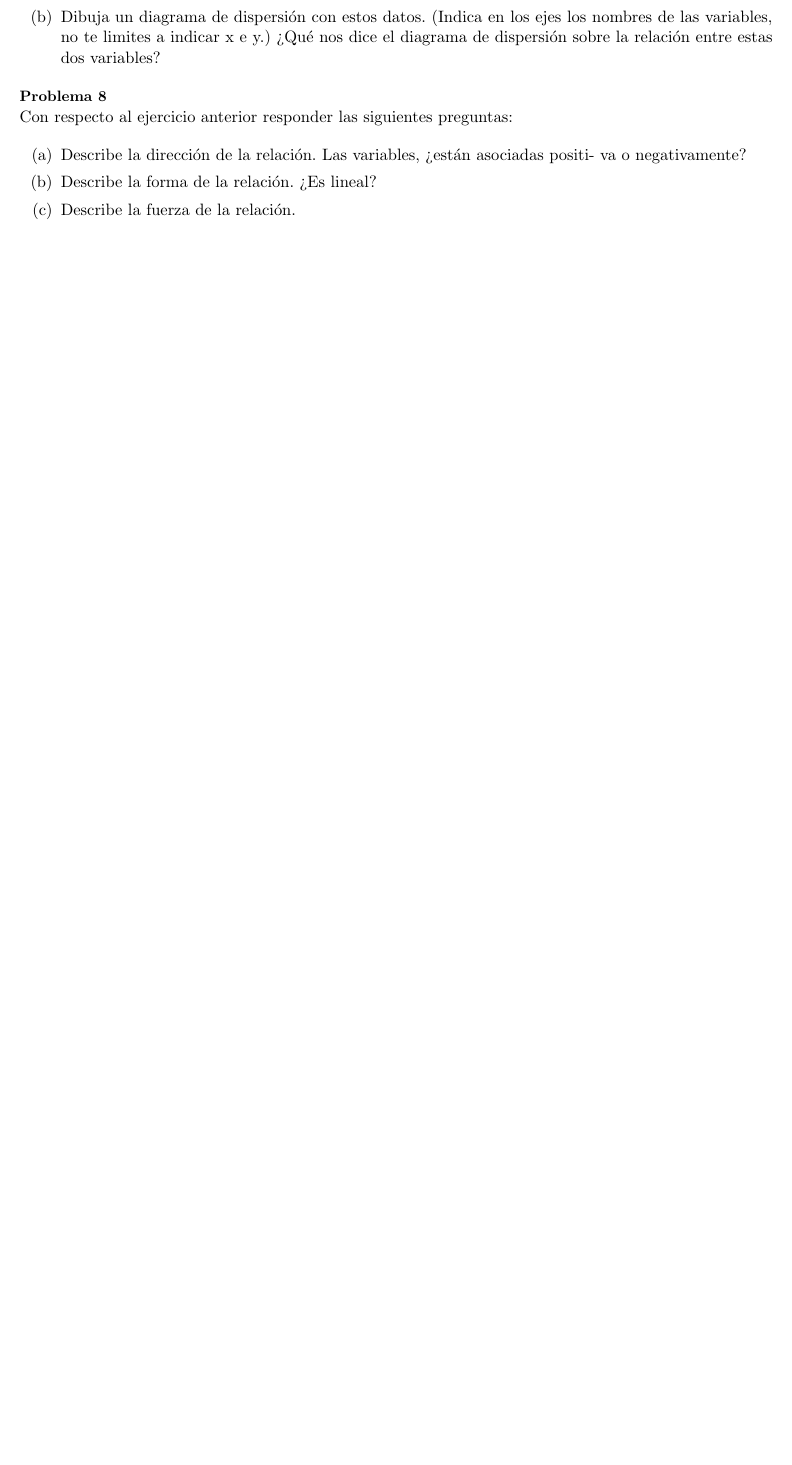
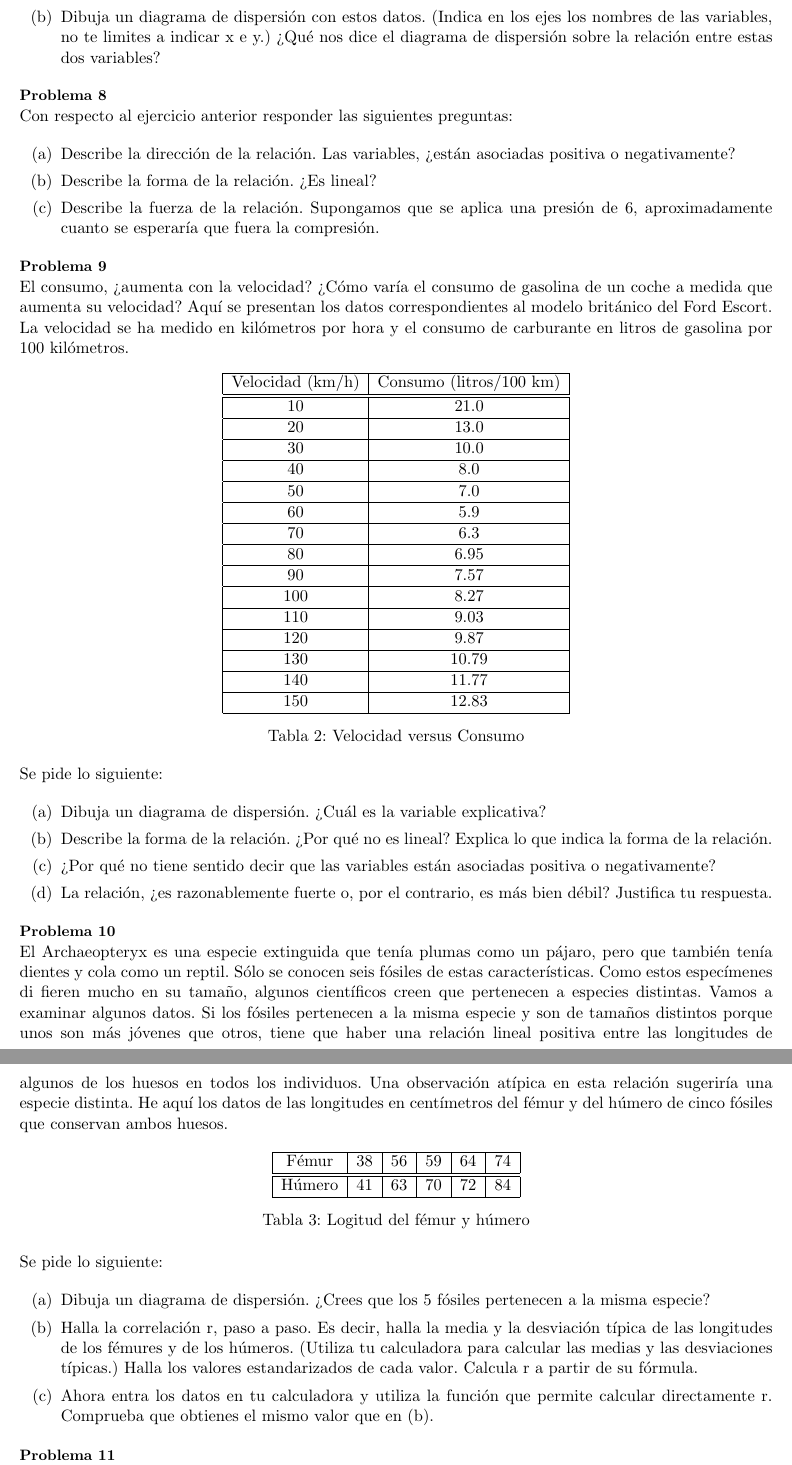
Before and after one commit to platense/guiaejercicios, a LaTeX document (GuiaUnidadII/guiaejerciciosii.tex): part of page 6 of 6 before the commit and two parts of pages 6 and 7 of 7 after it, the two joined at a grey line, cut so that both start at the same text, the shorter picture padded with empty space. Compiled offline with pdfLaTeX.

Commit message:
27 April 2017 16:11

```diff
--- a/GuiaUnidadII/guiaejerciciosii.tex
+++ b/GuiaUnidadII/guiaejerciciosii.tex
@@ -233,13 +232,119 @@ de dispersión sobre la relación entre estas dos variables?
 Con respecto al ejercicio anterior responder las siguientes preguntas:
 
 \begin{enumerate}[label=(\alph*)]
-\item Describe la dirección de la relación. Las variables, ¿están asociadas positi-
-va o negativamente?
+\item Describe la dirección de la relación. Las variables, ¿están asociadas positiva o negativamente?
 
 \item Describe la forma de la relación. ¿Es lineal?
 
-\item Describe la fuerza de la relación.
+\item Describe la fuerza de la relación. Supongamos que se aplica una presión de 6, aproximadamente cuanto se esperaría que fuera la compresión.
 
+
+\end{enumerate}
+
+
+\end{problema}
+
+
+\begin{problema}
+El consumo, ¿aumenta con la velocidad? ¿Cómo varía el consumo de gasolina de un coche a medida que aumenta su velocidad? Aquí se presentan los datos correspondientes al modelo británico del Ford Escort. La velocidad se ha medido en kilómetros por hora y el consumo de carburante en litros de gasolina por 100 kilómetros.
+
+\begin{table}[H]
+\begin{centering}
+\begin{tabular}{|c|c|}
+\hline
+Velocidad (km/h) & Consumo (litros/100 km)\tabularnewline
+\hline
+\hline
+10 & 21.0\tabularnewline
+\hline
+20 & 13.0\tabularnewline
+\hline
+30 & 10.0\tabularnewline
+\hline
+40 & 8.0\tabularnewline
+\hline
+50 & 7.0\tabularnewline
+\hline
+60 & 5.9\tabularnewline
+\hline
+70 & 6.3\tabularnewline
+\hline
+80 & 6.95\tabularnewline
+\hline
+90 & 7.57\tabularnewline
+\hline
+100 & 8.27\tabularnewline
+\hline
+110 & 9.03\tabularnewline
+\hline
+120 & 9.87\tabularnewline
+\hline
+130 & 10.79\tabularnewline
+\hline
+140 & 11.77\tabularnewline
+\hline
+150 & 12.83\tabularnewline
+\hline
+\end{tabular}
+\par\end{centering}
+\caption{Velocidad versus Consumo}
+
+\end{table}
+
+
+Se pide lo siguiente:
+
+\begin{enumerate}[label=(\alph*)]
+\item Dibuja un diagrama de dispersión. ¿Cuál es la variable explicativa?
+\item Describe la forma de la relación. ¿Por qué no es lineal? Explica lo que
+indica la forma de la relación.
+\item ¿Por qué no tiene sentido decir que las variables están asociadas positiva
+o negativamente?
+\item La relación, ¿es razonablemente fuerte o, por el contrario, es más bien
+débil? Justifica tu respuesta.
+\end{enumerate}
+
+
+
+
+\end{problema}
+
+
+\begin{problema}
+El Archaeopteryx es una especie extinguida que tenía plumas como un pájaro, pero que también tenía dientes y cola como un reptil.
+Sólo se conocen seis fósiles de estas características. Como estos especímenes di
+fieren mucho en su tamaño, algunos científicos creen que pertenecen a especies
+distintas. Vamos a examinar algunos datos. Si los fósiles pertenecen a la misma
+especie y son de tamaños distintos porque unos son más jóvenes que otros, tiene que haber una relación lineal positiva entre las longitudes de algunos de los
+huesos en todos los individuos. Una observación atípica en esta relación sugeriría
+una especie distinta. He aquí los datos de las longitudes en centímetros del fémur
+y del húmero de cinco fósiles que conservan ambos huesos.
+
+
+\begin{table}[H]
+\begin{centering}
+\begin{tabular}{|c|c|c|c|c|c|}
+\hline
+Fémur & 38 & 56 & 59 & 64 & 74\tabularnewline
+\hline
+\hline
+Húmero & 41 & 63 & 70 & 72 & 84\tabularnewline
+\hline
+\end{tabular}
+\par\end{centering}
+\caption{Logitud del fémur y húmero}
+\end{table}
+
+Se pide lo siguiente:
+
+\begin{enumerate}[label=(\alph*)]
+\item Dibuja un diagrama de dispersión. ¿Crees que los 5 fósiles pertenecen a la
+misma especie?
+\item Halla la correlación r, paso a paso. Es decir, halla la media y la desviación
+típica de las longitudes de los fémures y de los húmeros. (Utiliza tu calculadora
+para calcular las medias y las desviaciones típicas.) Halla los valores estandarizados de cada valor. Calcula r a partir de su fórmula.
+\item Ahora entra los datos en tu calculadora y utiliza la función que permite
+calcular directamente r. Comprueba que obtienes el mismo valor que en (b).
 
 \end{enumerate}
 
@@ -248,3 +353,5 @@ va o negativamente?
 \end{problema}
 
 
+\begin{problema}
+La figura \ref{fig:fig8} es un diagrama de dispersión que relaciona las notas medias escolares y los coeficientes de inteligencia de 78 estudiantes de primero de bachillerato. La correlación de estos datos, ¿es proxima a -1, claramente negativa
@@ -251,3 +376,5 @@ va o negativamente?
+\end{problema}
+
 %}
 
 \end{document}
```
Also changed, not shown: GuiaUnidadII/guiaejerciciosii.pdf, GuiaUnidadII/imagen.png, GuiaUnidadII/imagen9.png (added), GuiaUnidadII/guiaejerciciosii.tex (21 more changed lines), 2 other files.
